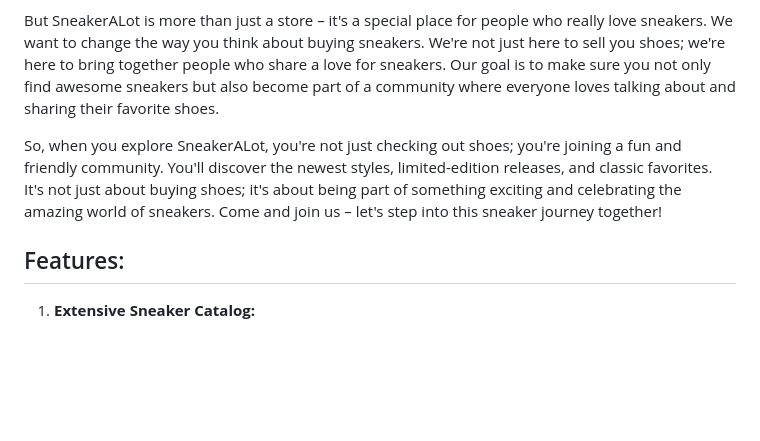
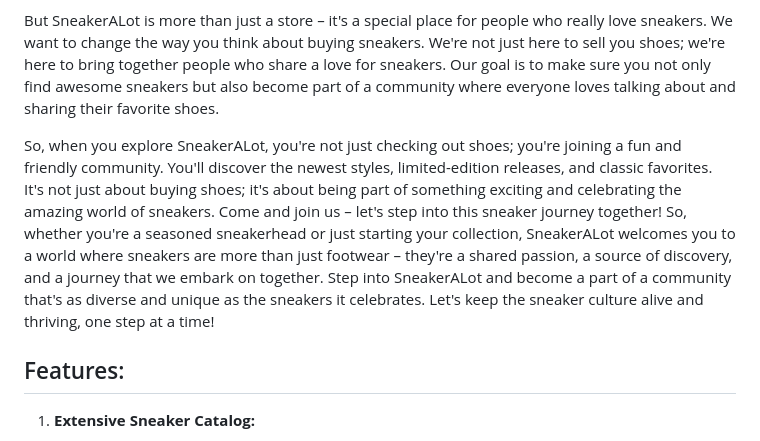
Before and after one commit to ilogic-cee/CS50-Harvard-University-s, a Markdown page: project/README.md, the part around the change. GitHub-like rendering; blank space fills up the shorter version.

Commit message:
Fri, Dec 22, 2023, 10:10 PM +02:00

```diff
--- a/project/README.md
+++ b/project/README.md
@@ -8,7 +8,7 @@ SneakerALot is a premier online sneaker store that caters to sneaker enthusiasts
 
 But SneakerALot is more than just a store – it's a special place for people who really love sneakers. We want to change the way you think about buying sneakers. We're not just here to sell you shoes; we're here to bring together people who share a love for sneakers. Our goal is to make sure you not only find awesome sneakers but also become part of a community where everyone loves talking about and sharing their favorite shoes.
 
-So, when you explore SneakerALot, you're not just checking out shoes; you're joining a fun and friendly community. You'll discover the newest styles, limited-edition releases, and classic favorites. It's not just about buying shoes; it's about being part of something exciting and celebrating the amazing world of sneakers. Come and join us – let's step into this sneaker journey together!
+So, when you explore SneakerALot, you're not just checking out shoes; you're joining a fun and friendly community. You'll discover the newest styles, limited-edition releases, and classic favorites. It's not just about buying shoes; it's about being part of something exciting and celebrating the amazing world of sneakers. Come and join us – let's step into this sneaker journey together! So, whether you're a seasoned sneakerhead or just starting your collection, SneakerALot welcomes you to a world where sneakers are more than just footwear – they're a shared passion, a source of discovery, and a journey that we embark on together. Step into SneakerALot and become a part of a community that's as diverse and unique as the sneakers it celebrates. Let's keep the sneaker culture alive and thriving, one step at a time!
 
 ## Features:
 
```
